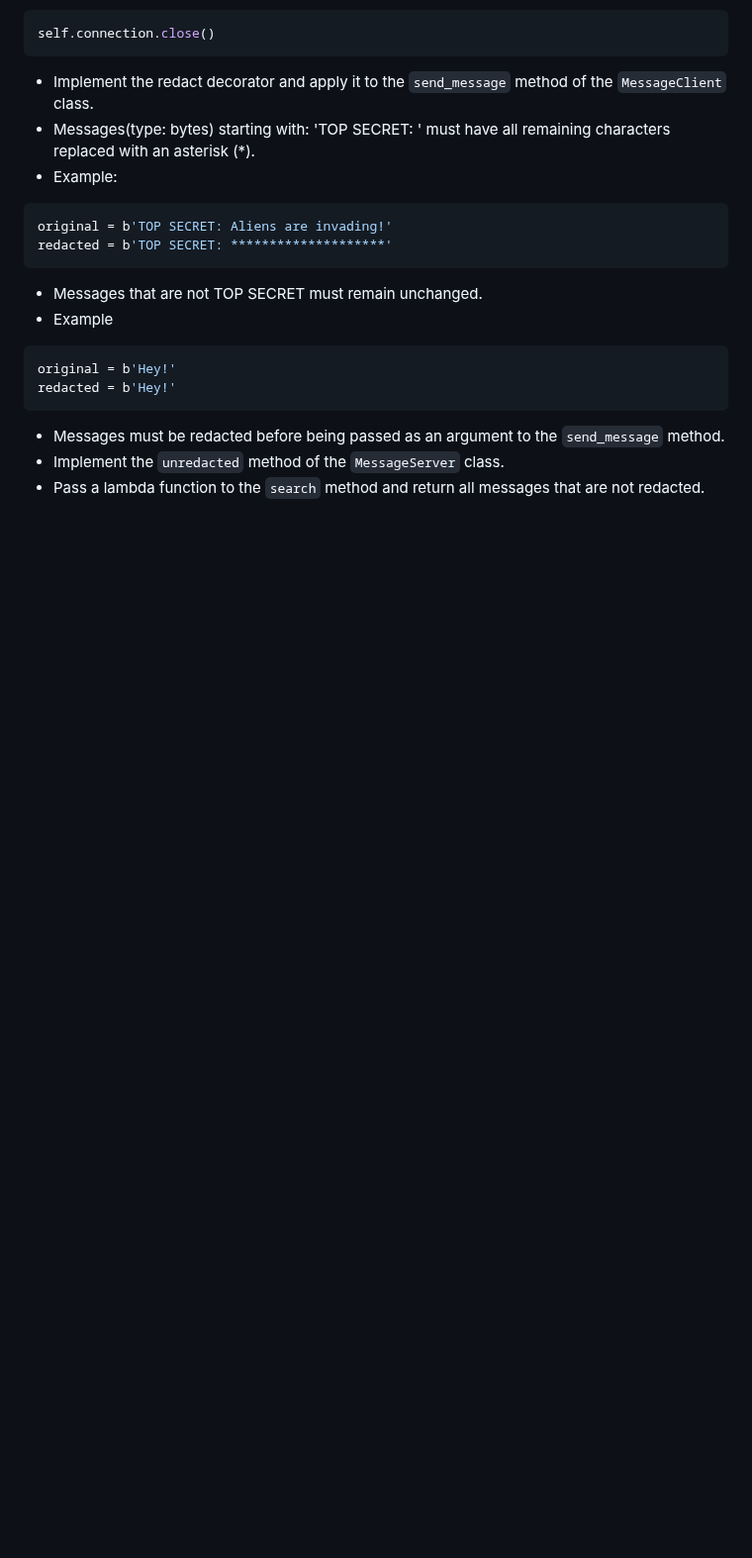
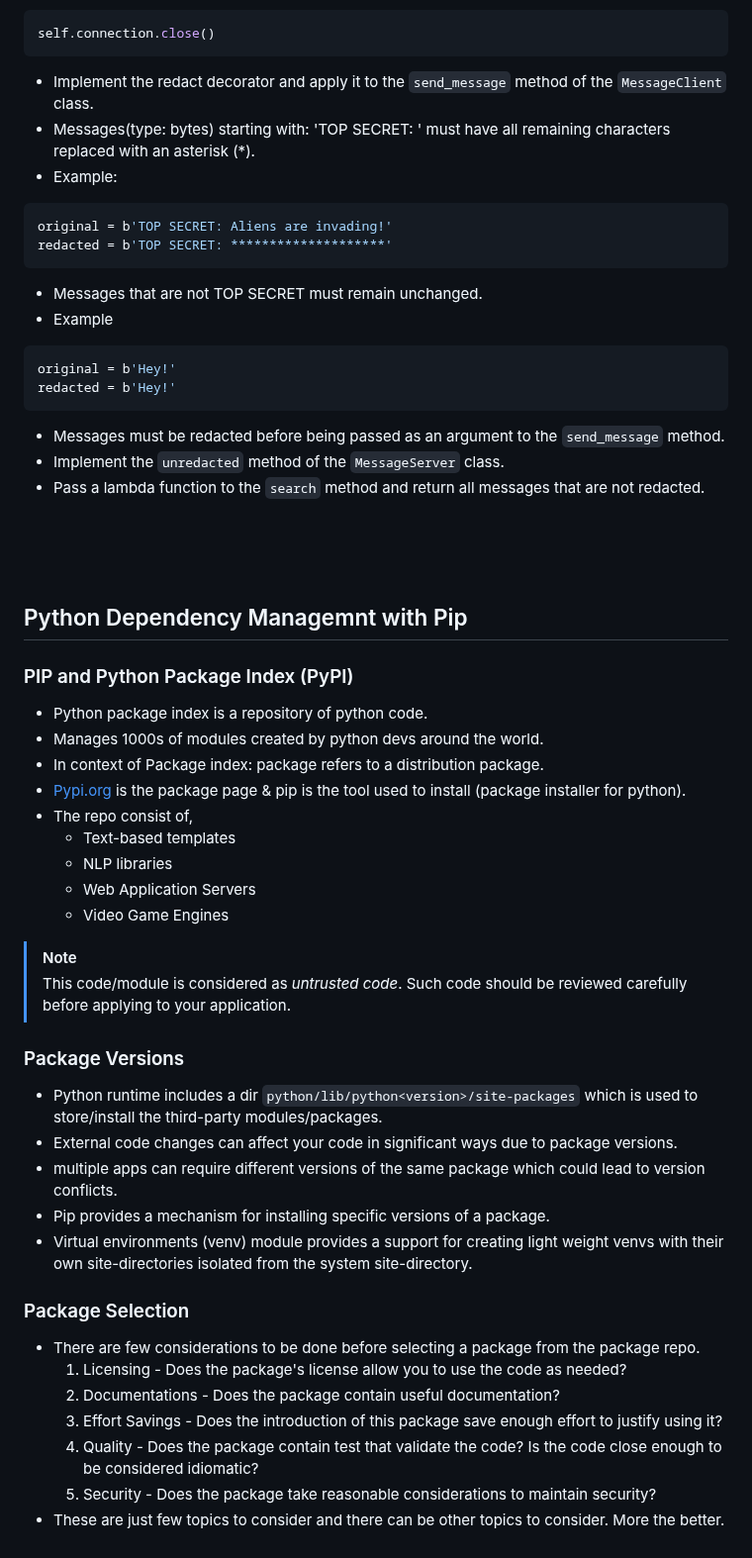
Before and after one commit to iroshanvidanage/python, a Markdown page: oop/README.md, the part around the change. Shown at 99% size. GitHub-like rendering; blank space fills up the shorter version.

Commit message:
Add | python dependency management

```diff
--- a/oop/README.md
+++ b/oop/README.md
@@ -999,3 +999,47 @@ redacted = b'Hey!'
 - Messages must be redacted before being passed as an argument to the `send_message` method.
 - Implement the `unredacted` method of the `MessageServer` class.
 - Pass a lambda function to the `search` method and return all messages that are not redacted.
+
+\
+&nbsp;
+\
+&nbsp;
+
+
+## Python Dependency Managemnt with Pip
+
+### PIP and Python Package Index (PyPI)
+
+- Python package index is a repository of python code.
+- Manages 1000s of modules created by python devs around the world.
+- In context of Package index: package refers to a distribution package.
+- [Pypi.org](https://www.pypi.org) is the package page & pip is the tool used to install (package installer for python).
+- The repo consist of,
+    - Text-based templates
+    - NLP libraries
+    - Web Application Servers
+    - Video Game Engines
+
+> [!NOTE]
+> This code/module is considered as *untrusted code*.
+> Such code should be reviewed carefully before applying to your application.
+
+
+### Package Versions
+
+- Python runtime includes a dir `python/lib/python<version>/site-packages` which is used to store/install the third-party modules/packages.
+- External code changes can affect your code in significant ways due to package versions.
+- multiple apps can require different versions of the same package which could lead to version conflicts.
+- Pip provides a mechanism for installing specific versions of a package.
+- Virtual environments (venv) module provides a support for creating light weight venvs with their own site-directories isolated from the system site-directory.
+
+
+### Package Selection
+
+- There are few considerations to be done before selecting a package from the package repo.
+    1. Licensing - Does the package's license allow you to use the code as needed?
+    2. Documentations - Does the package contain useful documentation?
+    3. Effort Savings - Does the introduction of this package save enough effort to justify using it?
+    4. Quality - Does the package contain test that validate the code? Is the code close enough to be considered idiomatic?
+    5. Security - Does the package take reasonable considerations to maintain security?
+- These are just few topics to consider and there can be other topics to consider. More the better.
```
